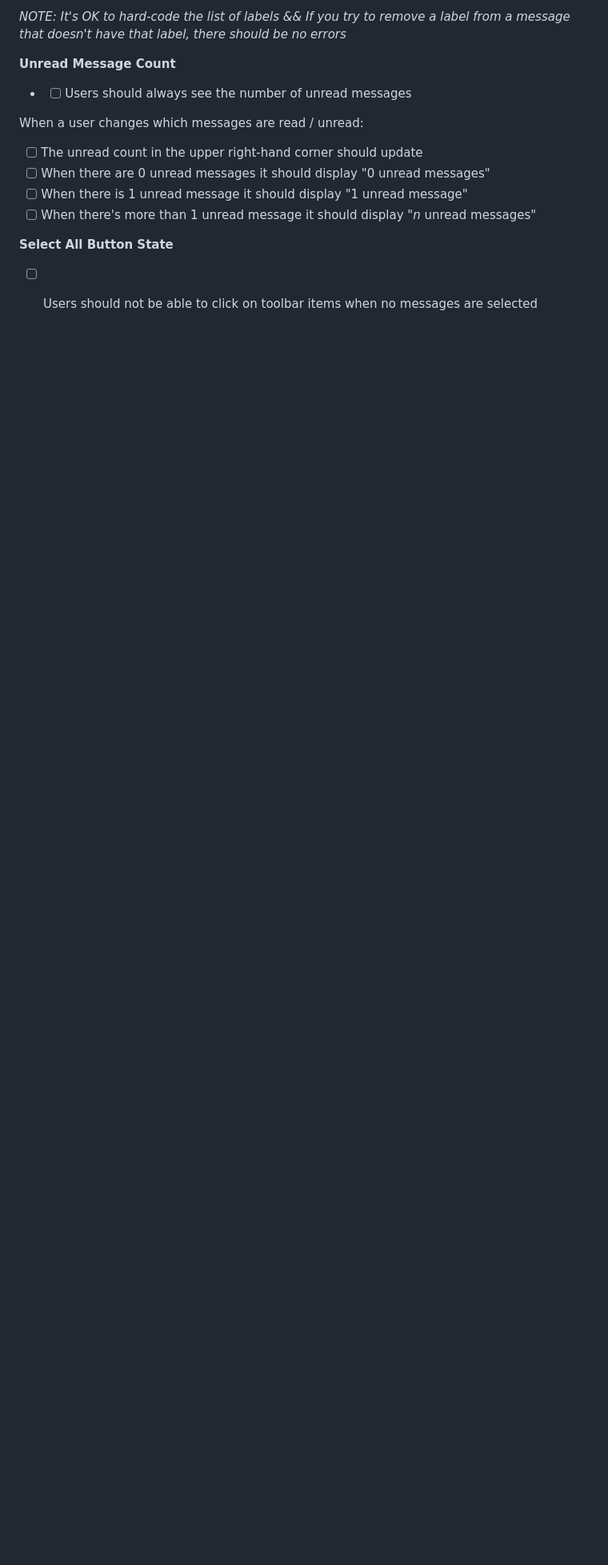
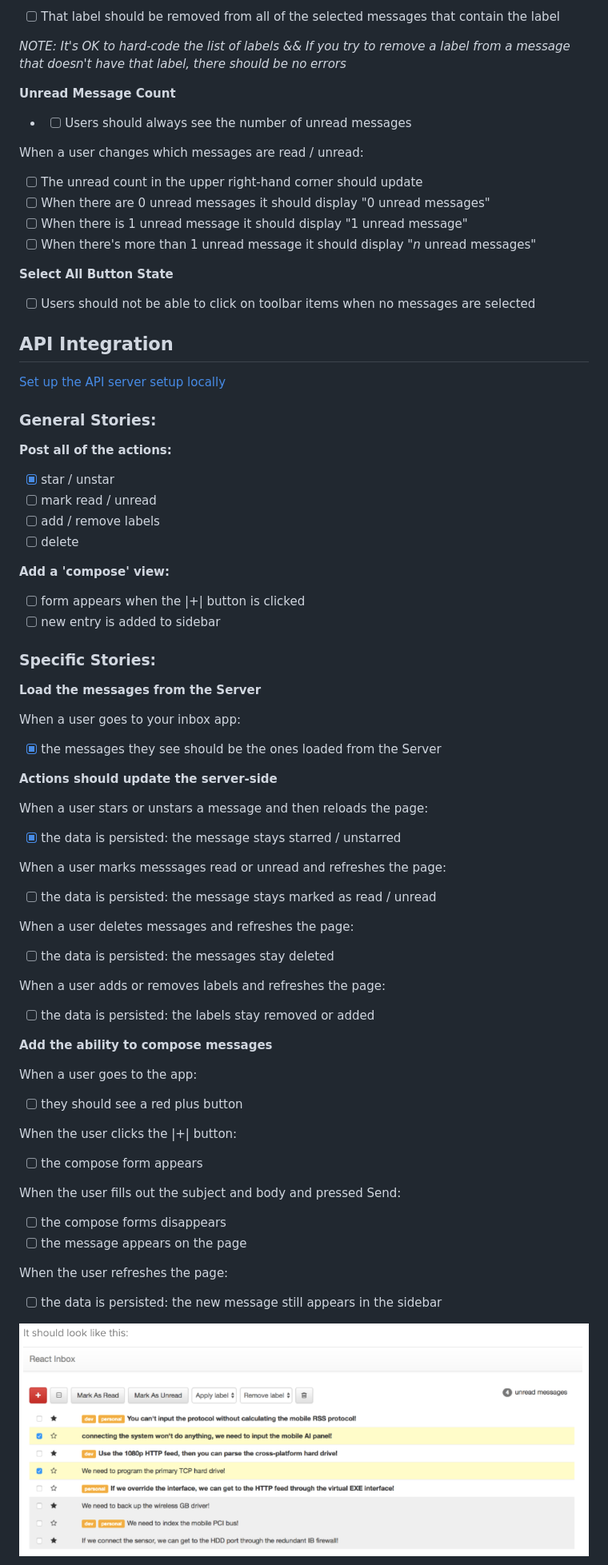
Before and after one commit to RoxMBaldwin/angular-inbox, a Markdown page: README.md, the part around the change printed below. Shown: that part at 80% size. GitHub-like rendering; pictures changed too: Images/inbox-compose-form-1.png (added); blank space fills up the shorter version.

Commit message:
👓  updated README.md with the Sever stories

```diff
--- a/README.md
+++ b/README.md
@@ -169,3 +169,61 @@ When a user changes which messages are read / unread:
 **Select All Button State**
 
  - [ ] Users should not be able to click on toolbar items when no messages are selected
+
+## API Integration
+
+[Set up the API server setup locally](https://github.com/RoxMBaldwin/hypermedia-api-server)
+
+### General Stories:
+
+**Post all of the actions:**
+
+ - [x] star / unstar
+ - [ ] mark read / unread
+ - [ ] add / remove labels
+ - [ ] delete
+
+**Add a 'compose' view:**
+
+ - [ ] form appears when the |+| button is clicked
+ - [ ] new entry is added to sidebar
+
+### Specific Stories:
+
+**Load the messages from the Server**
+
+When a user goes to your inbox app:
+ - [x] the messages they see should be the ones loaded from the Server
+
+**Actions should update the server-side**
+
+When a user stars or unstars a message and then reloads the page:
+ - [x] the data is persisted: the message stays starred / unstarred
+
+When a user marks messsages read or unread and refreshes the page:
+ - [ ] the data is persisted: the message stays marked as read / unread
+
+When a user deletes messages and refreshes the page:
+ - [ ] the data is persisted: the messages stay deleted
+
+When a user adds or removes labels and refreshes the page:
+ - [ ] the data is persisted: the labels stay removed or added
+
+**Add the ability to compose messages**
+
+When a user goes to the app:
+ - [ ] they should see a red plus button
+
+When the user clicks the |+| button:
+ - [ ] the compose form appears
+
+When the user fills out the subject and body and pressed Send:
+ - [ ] the compose forms disappears
+ - [ ] the message appears on the page
+
+When the user refreshes the page:
+ - [ ] the data is persisted: the new message still appears in the sidebar
+
+![Compose Form Load](Images/inbox-compose-form-1.png)
+
+
```
Also changed, not shown: other parts of README.md (+4 -0 lines), Images/inbox-compose-form-2.png (added), 1 other file.
